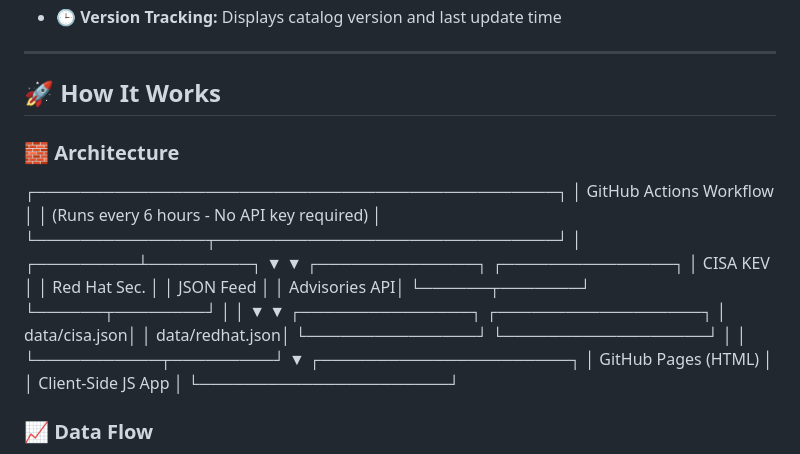
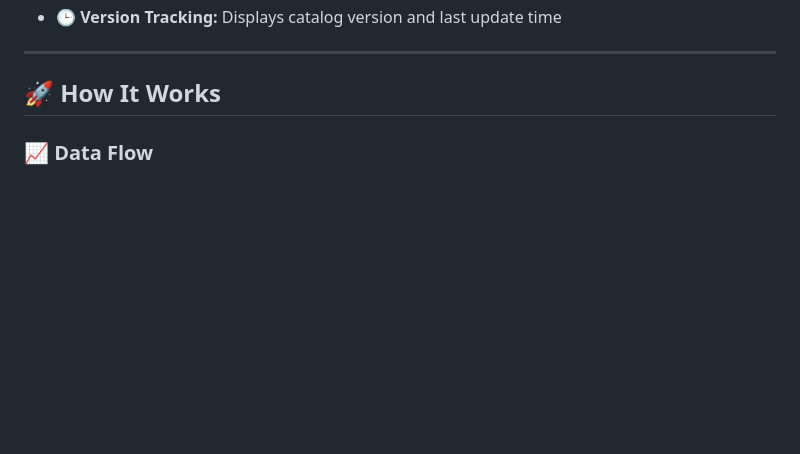
Before and after one commit to SecByShresth/VulnFeed, a Markdown page: README.md, the part around the change. GitHub-like rendering; blank space fills up the shorter version.

Commit message:
Remove architecture section from README
Removed architecture diagram from the README.

```diff
--- a/README.md
+++ b/README.md
@@ -80,32 +80,6 @@ Unlike traditional CVE databases that list every vulnerability, VulnFeed focuses
 ---
 
 ## 🚀 How It Works
-
-### 🧱 Architecture
-
-┌──────────────────────────────────────────────┐
-│ GitHub Actions Workflow │
-│ (Runs every 6 hours - No API key required) │
-└───────────────┬──────────────────────────────┘
-│
-┌─────────┴─────────┐
-▼ ▼
-┌──────────────┐ ┌───────────────┐
-│ CISA KEV │ │ Red Hat Sec. │
-│ JSON Feed │ │ Advisories API│
-└──────┬───────┘ └──────┬────────┘
-│ │
-▼ ▼
-┌───────────────┐ ┌──────────────────┐
-│ data/cisa.json│ │ data/redhat.json│
-└───────────────┘ └──────────────────┘
-│ │
-└───────────┬─────────┘
-▼
-┌──────────────────────┐
-│ GitHub Pages (HTML) │
-│ Client-Side JS App │
-└──────────────────────┘
 
 ### 📈 Data Flow
 
```
